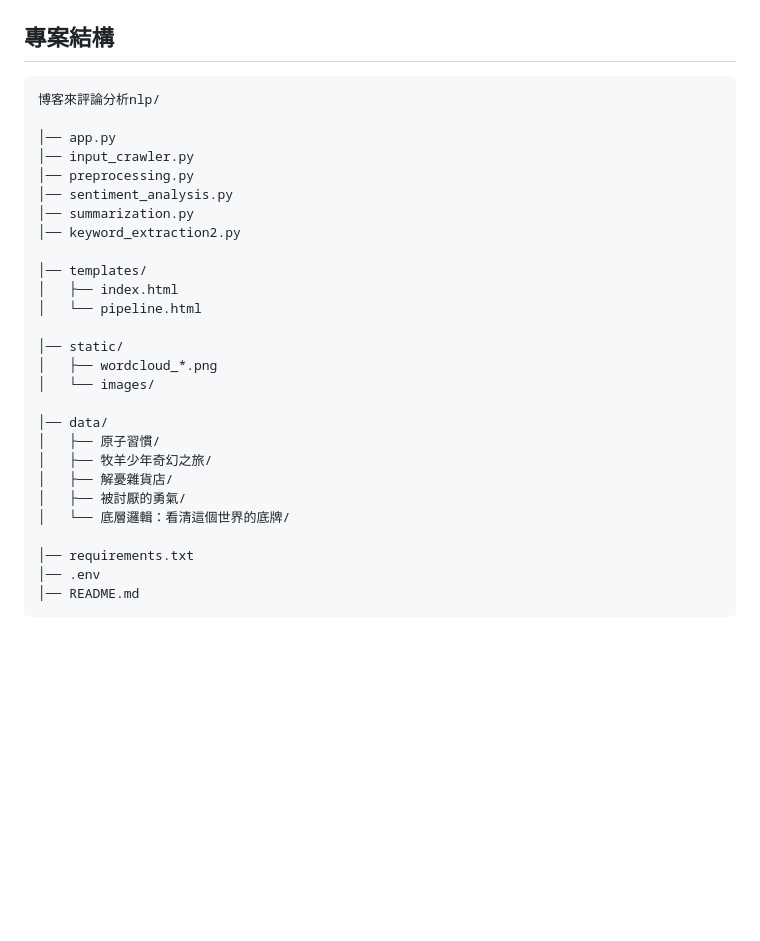
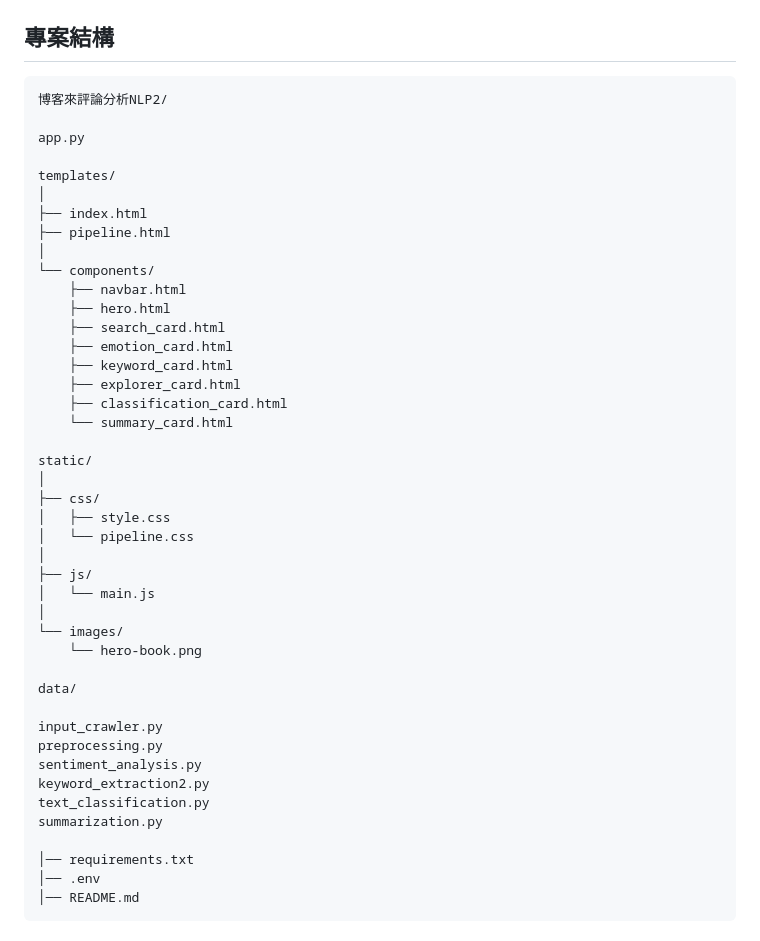
Before and after one commit to winnie600/InsightBooks-NLP-Book-Review-Analyzer, a Markdown page: README.md, the part around the change. Drawn GitHub-style; blank space fills up the shorter version.

````diff
--- a/README.md
+++ b/README.md
@@ -61,29 +61,45 @@
 ## 專案結構
 
 ```text
-博客來評論分析nlp/
+博客來評論分析NLP2/
 
-│── app.py
-│── input_crawler.py
-│── preprocessing.py
-│── sentiment_analysis.py
-│── summarization.py
-│── keyword_extraction2.py
+app.py
 
-│── templates/
-│   ├── index.html
-│   └── pipeline.html
+templates/
+│
+├── index.html
+├── pipeline.html
+│
+└── components/
+    ├── navbar.html
+    ├── hero.html
+    ├── search_card.html
+    ├── emotion_card.html
+    ├── keyword_card.html
+    ├── explorer_card.html
+    ├── classification_card.html
+    └── summary_card.html
 
-│── static/
-│   ├── wordcloud_*.png
-│   └── images/
+static/
+│
+├── css/
+│   ├── style.css
+│   └── pipeline.css
+│
+├── js/
+│   └── main.js
+│
+└── images/
+    └── hero-book.png
 
-│── data/
-│   ├── 原子習慣/
-│   ├── 牧羊少年奇幻之旅/
-│   ├── 解憂雜貨店/
-│   ├── 被討厭的勇氣/
-│   └── 底層邏輯：看清這個世界的底牌/
+data/
+
+input_crawler.py
+preprocessing.py
+sentiment_analysis.py
+keyword_extraction2.py
+text_classification.py
+summarization.py
 
 │── requirements.txt
 │── .env
````
